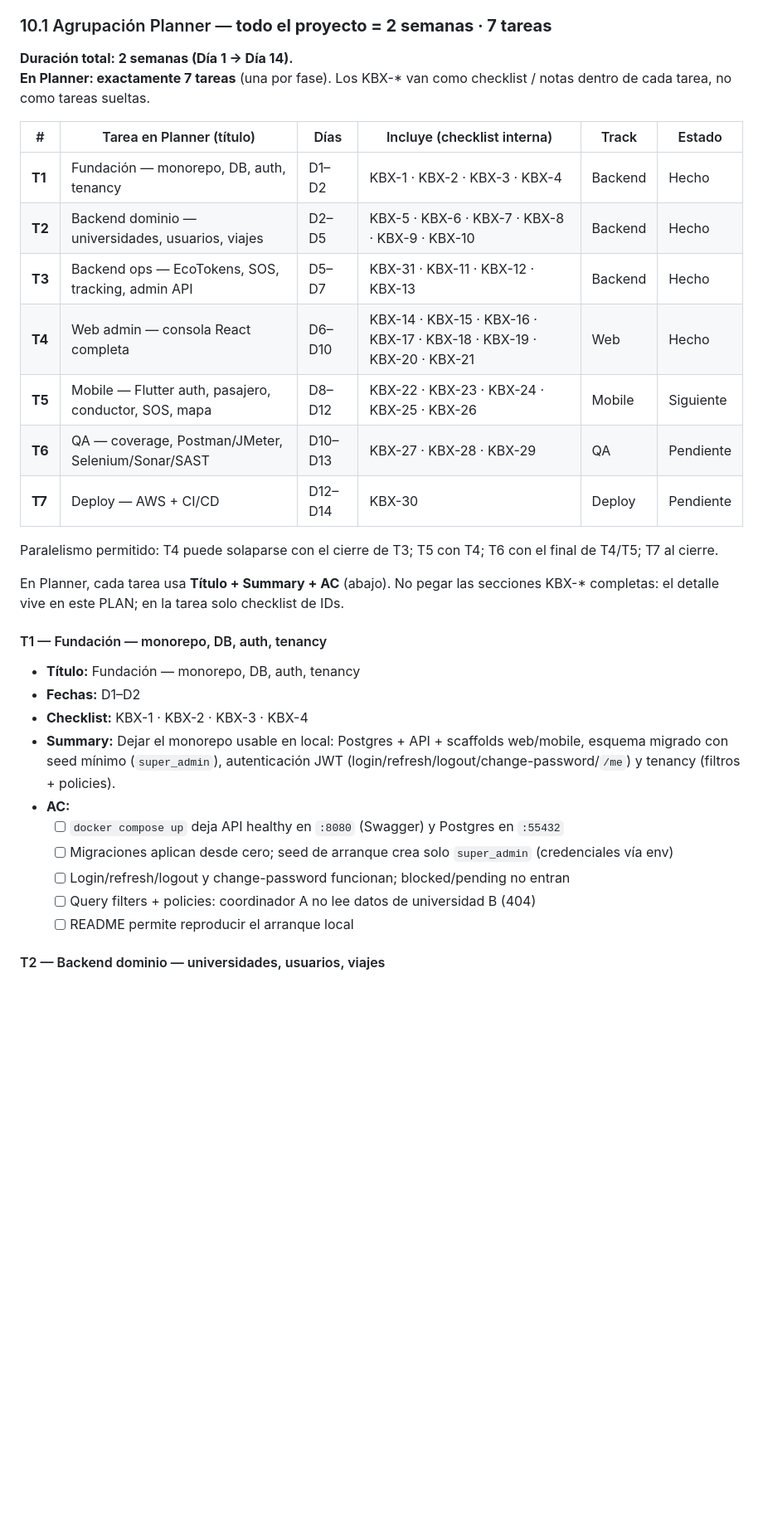
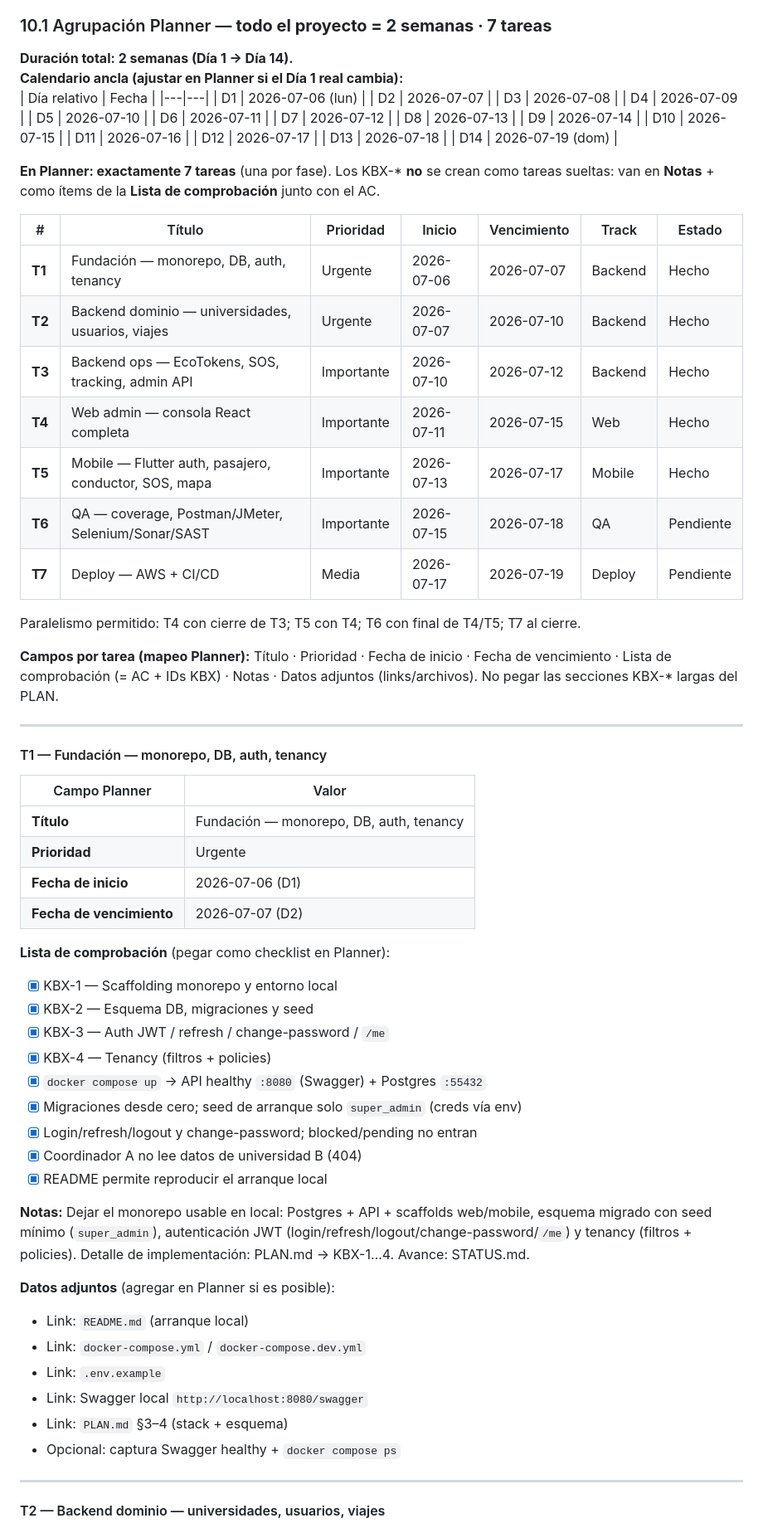
Before and after one commit to Melod7/smart-carpool-security-1, a Markdown page: PLAN.md, the part around one of its changes. Shown at 83% size. GitHub-like rendering; blank space fills up the shorter version.

Commit message:
docs(plan): campos Planner por tarea T1–T7 (prioridad, fechas, AC, adjuntos)

```diff
--- a/PLAN.md
+++ b/PLAN.md
@@ -450,32 +450,73 @@ Cada ítem detallado KBX-* más abajo es **alcance interno / checklist**. En Pla
 ### 10.1 Agrupación Planner — **todo el proyecto = 2 semanas · 7 tareas**
 
 **Duración total: 2 semanas (Día 1 → Día 14).**
-**En Planner: exactamente 7 tareas** (una por fase). Los KBX-* van como checklist / notas dentro de cada tarea, no como tareas sueltas.
+**Calendario ancla (ajustar en Planner si el Día 1 real cambia):**
+| Día relativo | Fecha |
+|---|---|
+| D1 | 2026-07-06 (lun) |
+| D2 | 2026-07-07 |
+| D3 | 2026-07-08 |
+| D4 | 2026-07-09 |
+| D5 | 2026-07-10 |
+| D6 | 2026-07-11 |
+| D7 | 2026-07-12 |
+| D8 | 2026-07-13 |
+| D9 | 2026-07-14 |
+| D10 | 2026-07-15 |
+| D11 | 2026-07-16 |
+| D12 | 2026-07-17 |
+| D13 | 2026-07-18 |
+| D14 | 2026-07-19 (dom) |
 
-| # | Tarea en Planner (título) | Días | Incluye (checklist interna) | Track | Estado |
-|---|---|---|---|---|---|
-| **T1** | Fundación — monorepo, DB, auth, tenancy | D1–D2 | KBX-1 · KBX-2 · KBX-3 · KBX-4 | Backend | Hecho |
-| **T2** | Backend dominio — universidades, usuarios, viajes | D2–D5 | KBX-5 · KBX-6 · KBX-7 · KBX-8 · KBX-9 · KBX-10 | Backend | Hecho |
-| **T3** | Backend ops — EcoTokens, SOS, tracking, admin API | D5–D7 | KBX-31 · KBX-11 · KBX-12 · KBX-13 | Backend | Hecho |
-| **T4** | Web admin — consola React completa | D6–D10 | KBX-14 · KBX-15 · KBX-16 · KBX-17 · KBX-18 · KBX-19 · KBX-20 · KBX-21 | Web | Hecho |
-| **T5** | Mobile — Flutter auth, pasajero, conductor, SOS, mapa | D8–D12 | KBX-22 · KBX-23 · KBX-24 · KBX-25 · KBX-26 | Mobile | Siguiente |
-| **T6** | QA — coverage, Postman/JMeter, Selenium/Sonar/SAST | D10–D13 | KBX-27 · KBX-28 · KBX-29 | QA | Pendiente |
-| **T7** | Deploy — AWS + CI/CD | D12–D14 | KBX-30 | Deploy | Pendiente |
+**En Planner: exactamente 7 tareas** (una por fase). Los KBX-* **no** se crean como tareas sueltas: van en **Notas** + como ítems de la **Lista de comprobación** junto con el AC.
 
-Paralelismo permitido: T4 puede solaparse con el cierre de T3; T5 con T4; T6 con el final de T4/T5; T7 al cierre.
+| # | Título | Prioridad | Inicio | Vencimiento | Track | Estado |
+|---|---|---|---|---|---|---|
+| **T1** | Fundación — monorepo, DB, auth, tenancy | Urgente | 2026-07-06 | 2026-07-07 | Backend | Hecho |
+| **T2** | Backend dominio — universidades, usuarios, viajes | Urgente | 2026-07-07 | 2026-07-10 | Backend | Hecho |
+| **T3** | Backend ops — EcoTokens, SOS, tracking, admin API | Importante | 2026-07-10 | 2026-07-12 | Backend | Hecho |
+| **T4** | Web admin — consola React completa | Importante | 2026-07-11 | 2026-07-15 | Web | Hecho |
+| **T5** | Mobile — Flutter auth, pasajero, conductor, SOS, mapa | Importante | 2026-07-13 | 2026-07-17 | Mobile | Hecho |
+| **T6** | QA — coverage, Postman/JMeter, Selenium/Sonar/SAST | Importante | 2026-07-15 | 2026-07-18 | QA | Pendiente |
+| **T7** | Deploy — AWS + CI/CD | Media | 2026-07-17 | 2026-07-19 | Deploy | Pendiente |
 
-En Planner, cada tarea usa **Título + Summary + AC** (abajo). No pegar las secciones KBX-* completas: el detalle vive en este PLAN; en la tarea solo checklist de IDs.
+Paralelismo permitido: T4 con cierre de T3; T5 con T4; T6 con final de T4/T5; T7 al cierre.
+
+**Campos por tarea (mapeo Planner):** Título · Prioridad · Fecha de inicio · Fecha de vencimiento · Lista de comprobación (= AC + IDs KBX) · Notas · Datos adjuntos (links/archivos). No pegar las secciones KBX-* largas del PLAN.
+
+---
 
 #### T1 — Fundación — monorepo, DB, auth, tenancy
-- **Título:** Fundación — monorepo, DB, auth, tenancy
-- **Fechas:** D1–D2
-- **Checklist:** KBX-1 · KBX-2 · KBX-3 · KBX-4
-- **Summary:** Dejar el monorepo usable en local: Postgres + API + scaffolds web/mobile, esquema migrado con seed mínimo (`super_admin`), autenticación JWT (login/refresh/logout/change-password/`/me`) y tenancy (filtros + policies).
-- **AC:**
-  - [ ] `docker compose up` deja API healthy en `:8080` (Swagger) y Postgres en `:55432`
-  - [ ] Migraciones aplican desde cero; seed de arranque crea solo `super_admin` (credenciales vía env)
-  - [ ] Login/refresh/logout y change-password funcionan; blocked/pending no entran
-  - [ ] Query filters + policies: coordinador A no lee datos de universidad B (404)
-  - [ ] README permite reproducir el arranque local
+
+| Campo Planner | Valor |
+|---|---|
+| **Título** | Fundación — monorepo, DB, auth, tenancy |
+| **Prioridad** | Urgente |
+| **Fecha de inicio** | 2026-07-06 (D1) |
+| **Fecha de vencimiento** | 2026-07-07 (D2) |
+
+**Lista de comprobación** (pegar como checklist en Planner):
+- [x] KBX-1 — Scaffolding monorepo y entorno local
+- [x] KBX-2 — Esquema DB, migraciones y seed
+- [x] KBX-3 — Auth JWT / refresh / change-password / `/me`
+- [x] KBX-4 — Tenancy (filtros + policies)
+- [x] `docker compose up` → API healthy `:8080` (Swagger) + Postgres `:55432`
+- [x] Migraciones desde cero; seed de arranque solo `super_admin` (creds vía env)
+- [x] Login/refresh/logout y change-password; blocked/pending no entran
+- [x] Coordinador A no lee datos de universidad B (404)
+- [x] README permite reproducir el arranque local
+
+**Notas:**
+Dejar el monorepo usable en local: Postgres + API + scaffolds web/mobile, esquema migrado con seed mínimo (`super_admin`), autenticación JWT (login/refresh/logout/change-password/`/me`) y tenancy (filtros + policies). Detalle de implementación: PLAN.md → KBX-1…4. Avance: STATUS.md.
+
+**Datos adjuntos** (agregar en Planner si es posible):
+- Link: `README.md` (arranque local)
+- Link: `docker-compose.yml` / `docker-compose.dev.yml`
+- Link: `.env.example`
+- Link: Swagger local `http://localhost:8080/swagger`
+- Link: `PLAN.md` §3–4 (stack + esquema)
+- Opcional: captura Swagger healthy + `docker compose ps`
+
+---
 
 #### T2 — Backend dominio — universidades, usuarios, viajes
```
Also changed, not shown: other parts of PLAN.md (+192 -69 lines), STATUS.md (+13 -12 lines).
